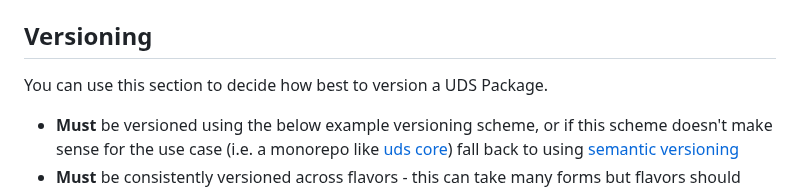
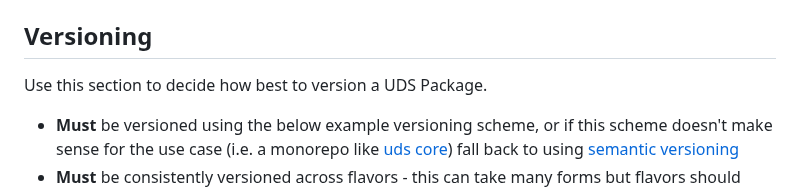
Before and after one commit to defenseunicorns/uds-common, a Markdown page: docs/uds-package-practices.md, the part around the change. GitHub-like rendering.

Commit message:
Update docs/uds-package-practices.md
Co-authored-by: David E Worth <daveworth@users.noreply.github.com>

```diff
--- a/docs/uds-package-practices.md
+++ b/docs/uds-package-practices.md
@@ -83,7 +83,7 @@ To help maintain a UDS Package, it:
 - **Must** release its package to the `ghcr.io/defenseunicorns/packages/<group>` namespace as the application's name (i.e. `ghcr.io/defenseunicorns/packages/uds/mattermost`)
 
 ## Versioning
-You can use this section to decide how best to version a UDS Package.
+Use this section to decide how best to version a UDS Package.
 
 - **Must** be versioned using the below example versioning scheme, or if this scheme doesn't make sense for the use case (i.e. a monorepo like [uds core](https://github.com/defenseunicorns/uds-core)) fall back to using [semantic versioning](https://semver.org/)
 - **Must** be consistently versioned across flavors - this can take many forms but flavors should differ in image bases/builds not application versions.
```
